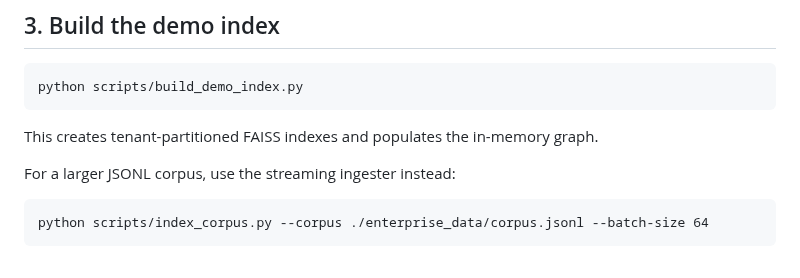
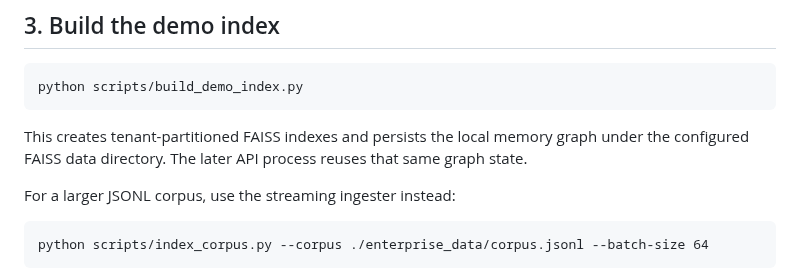
Before and after one commit to SpryzenHell/enterprise_graphrag, a Markdown page: docs/DEMO.md, the part around the change. GitHub-like rendering.

Commit message:
docs(demo): describe persistent local graph state

```diff
--- a/docs/DEMO.md
+++ b/docs/DEMO.md
@@ -16,7 +16,7 @@ For the deterministic local demo, leave Neo4j and vLLM variables empty.
 
     python scripts/build_demo_index.py
 
-This creates tenant-partitioned FAISS indexes and populates the in-memory graph.
+This creates tenant-partitioned FAISS indexes and persists the local memory graph under the configured FAISS data directory. The later API process reuses that same graph state.
 
 For a larger JSONL corpus, use the streaming ingester instead:
 
```
